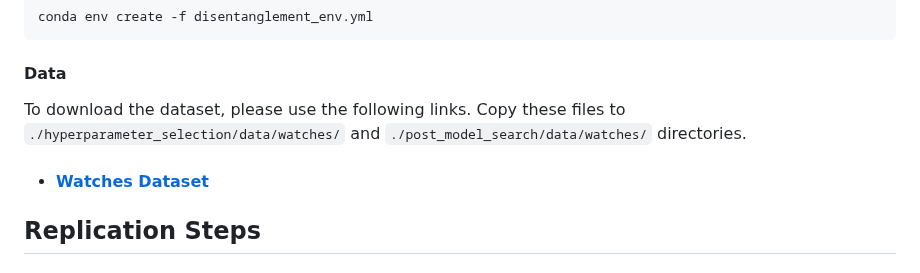
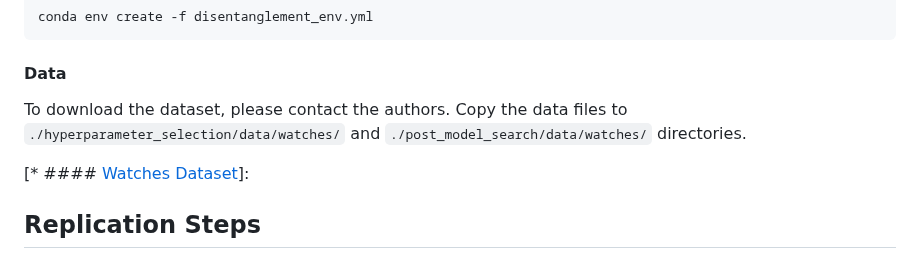
Before and after one commit to sisodia-a/jmr24_generativevisualdesign, a Markdown page: README.md, the part around the change. Drawn GitHub-style.

```diff
--- a/README.md
+++ b/README.md
@@ -28,9 +28,9 @@ This codebase was built using the Pytorch neural net framework.  However, it als
     conda env create -f disentanglement_env.yml
 
 #### Data
-To download the dataset, please use the following links. Copy these files to `./hyperparameter_selection/data/watches/` and `./post_model_search/data/watches/` directories.
+To download the dataset, please contact the authors. Copy the data files to `./hyperparameter_selection/data/watches/` and `./post_model_search/data/watches/` directories.
 
-* #### [Watches Dataset](https://www.dropbox.com/scl/fo/akj3w8pat0lg1fa4ax480/h?rlkey=5d4ykq5br3kzkwarhi4ld4na8&dl=0)
+[* #### [Watches Dataset](https://www.dropbox.com/scl/fo/akj3w8pat0lg1fa4ax480/h?rlkey=5d4ykq5br3kzkwarhi4ld4na8&dl=0)]:
 
 ## Replication Steps
 
```
